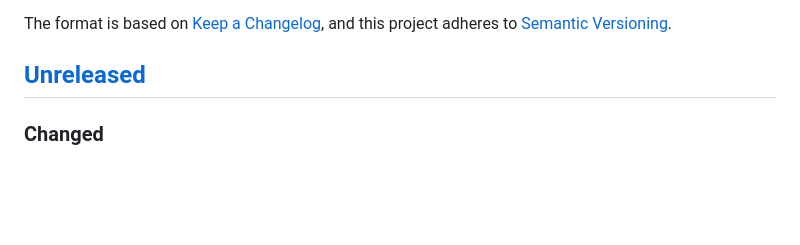
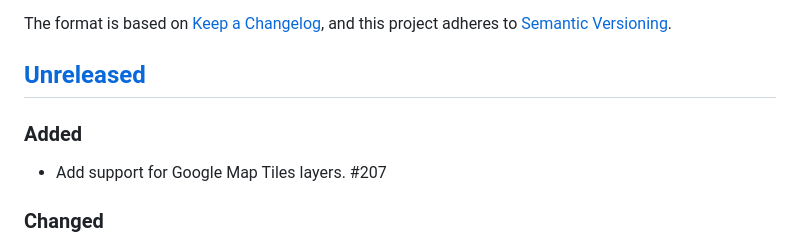
Before and after one commit to farmOS/farmOS-map, a Markdown page: CHANGELOG.md, the part around the change. Rendered like a GitHub page; blank space fills up the shorter version.

Commit message:
Update CHANGELOG

```diff
--- a/CHANGELOG.md
+++ b/CHANGELOG.md
@@ -5,6 +5,10 @@ The format is based on [Keep a Changelog](https://keepachangelog.com/en/1.0.0/),
 and this project adheres to [Semantic Versioning](https://semver.org/spec/v2.0.0.html).
 
 ## [Unreleased]
+
+### Added
+
+- Add support for Google Map Tiles layers. #207
 
 ### Changed
 
```
